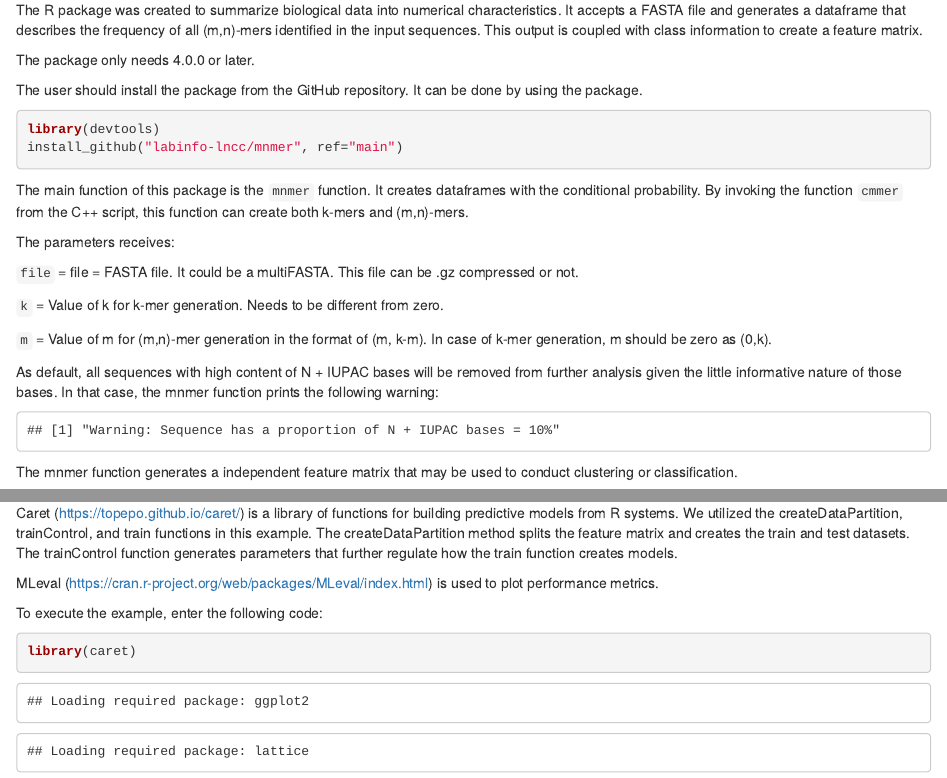
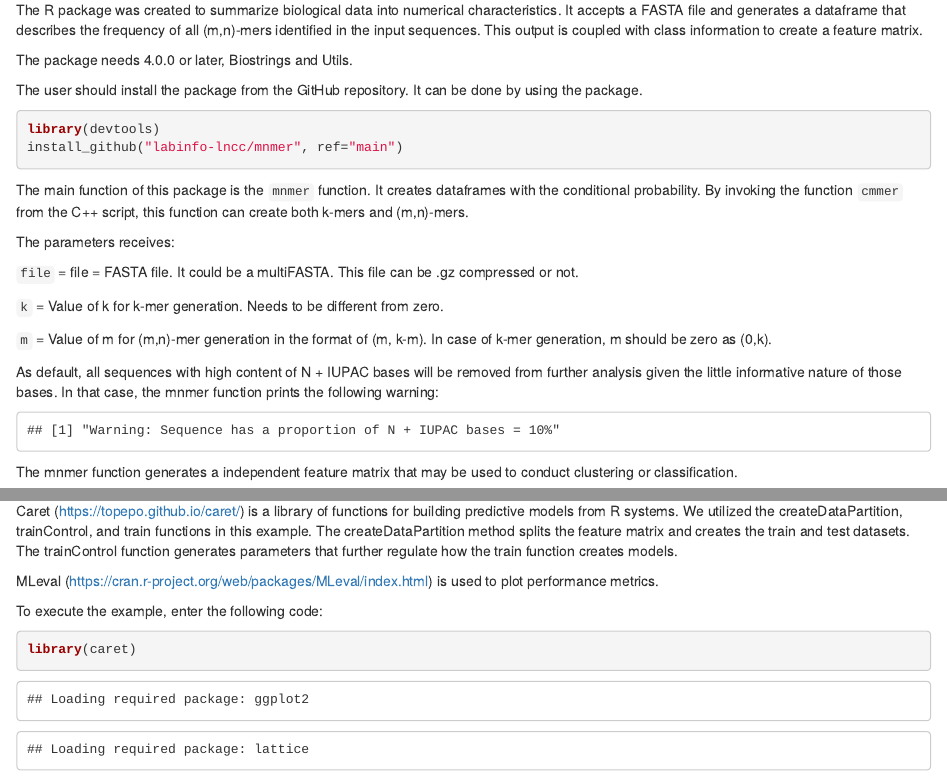
Before and after one commit to labinfo-lncc/mnmer, an R Markdown document (vignettes/vignette.Rmd): the page in a window 1100 px wide, from 1280 px down before the commit and from 1300 px down after it, so that both start at the same text, and a second part further down, joined at a grey line. Rendered offline with R 4.5, knitr and Pandoc, with nearby package versions; both versions are drawn in the output format of the newer one; drawn as R Markdown's standard HTML page in place of the format the file asks for; some code elsewhere in the file could not run offline.

Commit message:
Update vignette.Rmd

```diff
--- a/vignettes/vignette.Rmd
+++ b/vignettes/vignette.Rmd
@@ -12,7 +12,7 @@ author:
 email: atrv@lncc.br
 package: mnmer
 output:
-  BiocStyle::pdf_document
+  BiocStyle::html_document
 abstract: |
   The (m,n)-mer is a new statistical feature based upon conditional frequencies (conditional probability density distributions). Here, we present the mnmer function and show a pratical example of classification using mnmer output.
 vignette: |
@@ -86,7 +87,7 @@ The \Githubpkg{labinfo-lncc/mnmer} R package was created to summarize biological
 
 \subsection{Dependencies}
 
-The package only needs \R{} 4.0.0 or later.
+The package needs \R{} 4.0.0 or later, Biostrings and Utils.
 
 \subsection{Instalation}
 
```
Also changed, not shown: vignettes/vignette.Rmd (3 more changed lines).
